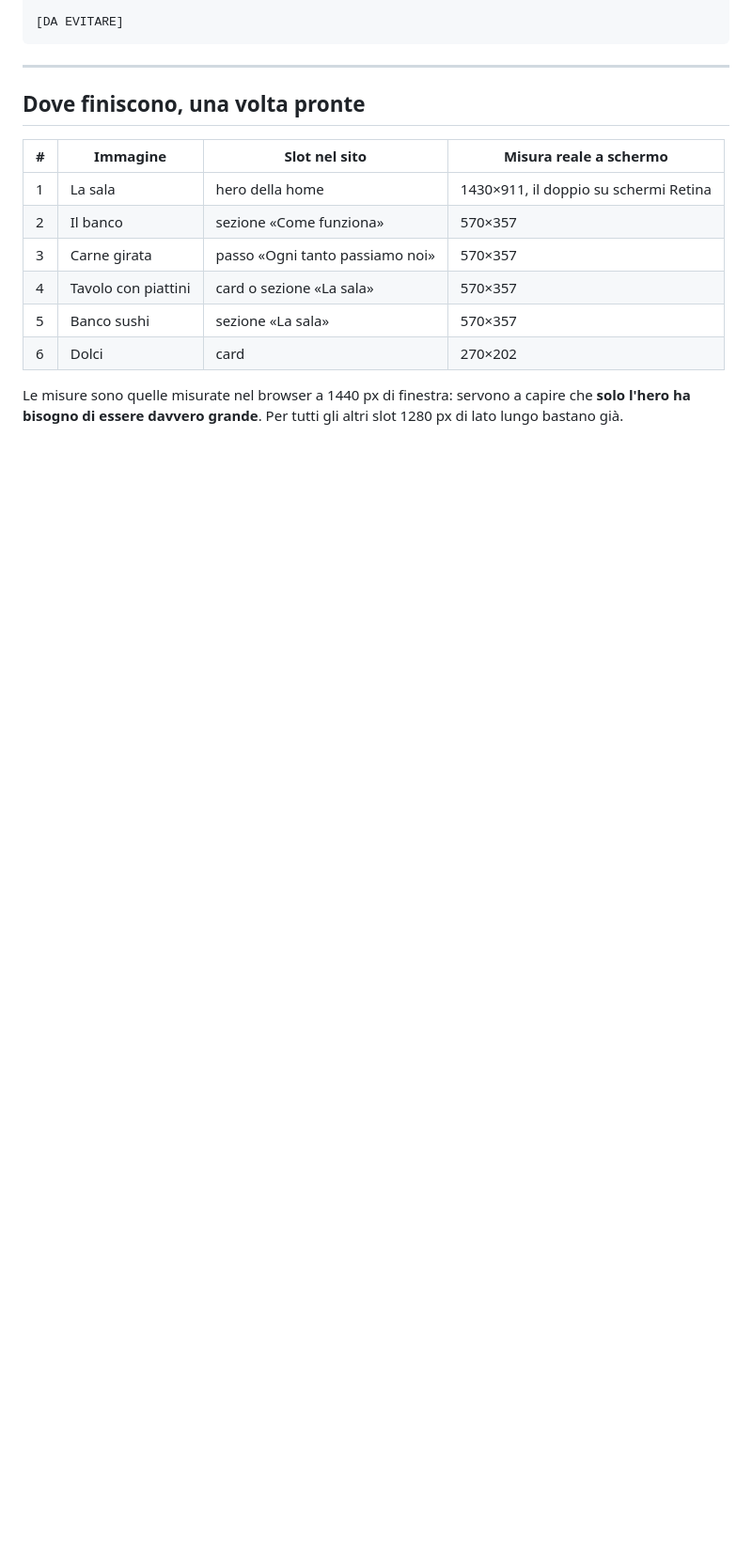
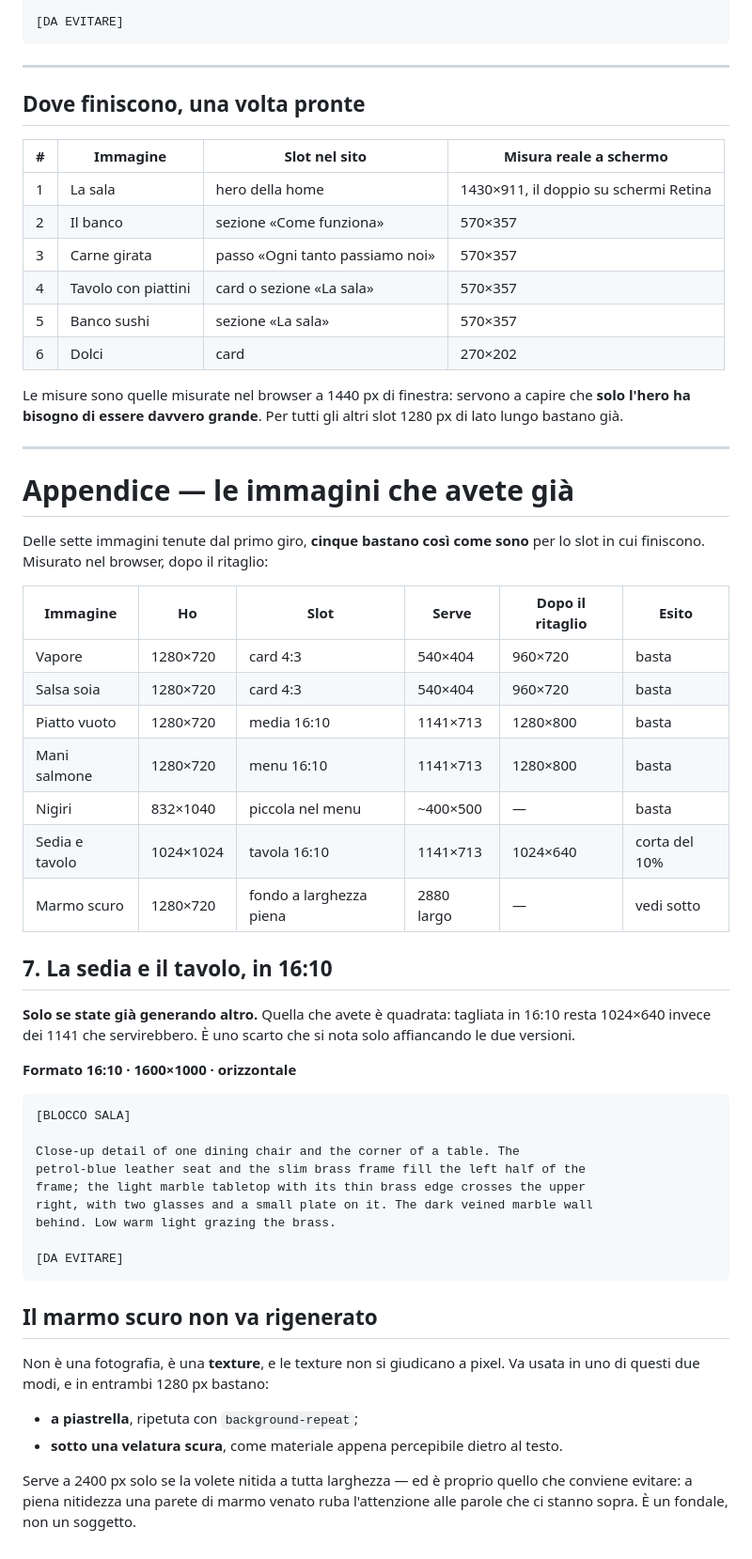
Before and after one commit to YouMei2/site-xsapori, a Markdown page: PROMPT-IMMAGINI.md, the part around the change. Shown at 94% size. Drawn GitHub-style; blank space fills up the shorter version.

Commit message:
Aggiunta l'appendice: quali immagini gia' presenti NON vanno rigenerate
Cinque delle sette immagini tenute bastano cosi' come sono per lo slot in
cui finiscono: la tabella riporta la misura che serve, quella che resta
dopo il ritaglio e l'esito. Serviva perche' nel primo giudizio avevo
messo la risoluzione come problema principale, mentre misurando risulta
scoperto solo l'hero.

I due casi limite non sono difetti:
- la sedia e' quadrata, quindi in 16:10 resta corta del 10%. Prompt
  aggiunto, ma vale la pena solo se si sta gia' generando altro.
- il marmo e' una texture, non una foto: va ripetuta a piastrella o
  tenuta sotto una velatura, e in entrambi i casi 1280px bastano. A
  piena nitidezza ruberebbe l'attenzione al testo che ci sta sopra.

Co-Authored-By: Claude Opus 5 <noreply@anthropic.com>

````diff
--- a/PROMPT-IMMAGINI.md
+++ b/PROMPT-IMMAGINI.md
@@ -191,3 +191,54 @@ quantities, plates being refilled.
 Le misure sono quelle misurate nel browser a 1440 px di finestra: servono a
 capire che **solo l'hero ha bisogno di essere davvero grande**. Per tutti gli
 altri slot 1280 px di lato lungo bastano già.
+
+---
+
+# Appendice — le immagini che avete già
+
+Delle sette immagini tenute dal primo giro, **cinque bastano così come
+sono** per lo slot in cui finiscono. Misurato nel browser, dopo il ritaglio:
+
+| Immagine | Ho | Slot | Serve | Dopo il ritaglio | Esito |
+|---|---|---|---|---|---|
+| Vapore | 1280×720 | card 4:3 | 540×404 | 960×720 | basta |
+| Salsa soia | 1280×720 | card 4:3 | 540×404 | 960×720 | basta |
+| Piatto vuoto | 1280×720 | media 16:10 | 1141×713 | 1280×800 | basta |
+| Mani salmone | 1280×720 | menu 16:10 | 1141×713 | 1280×800 | basta |
+| Nigiri | 832×1040 | piccola nel menu | ~400×500 | — | basta |
+| Sedia e tavolo | 1024×1024 | tavola 16:10 | 1141×713 | 1024×640 | corta del 10% |
+| Marmo scuro | 1280×720 | fondo a larghezza piena | 2880 largo | — | vedi sotto |
+
+## 7. La sedia e il tavolo, in 16:10
+
+**Solo se state già generando altro.** Quella che avete è quadrata: tagliata
+in 16:10 resta 1024×640 invece dei 1141 che servirebbero. È uno scarto che
+si nota solo affiancando le due versioni.
+
+**Formato 16:10 · 1600×1000 · orizzontale**
+
+```
+[BLOCCO SALA]
+
+Close-up detail of one dining chair and the corner of a table. The
+petrol-blue leather seat and the slim brass frame fill the left half of the
+frame; the light marble tabletop with its thin brass edge crosses the upper
+right, with two glasses and a small plate on it. The dark veined marble wall
+behind. Low warm light grazing the brass.
+
+[DA EVITARE]
+```
+
+## Il marmo scuro non va rigenerato
+
+Non è una fotografia, è una **texture**, e le texture non si giudicano a
+pixel. Va usata in uno di questi due modi, e in entrambi 1280 px bastano:
+
+- **a piastrella**, ripetuta con `background-repeat`;
+- **sotto una velatura scura**, come materiale appena percepibile dietro al
+  testo.
+
+Serve a 2400 px solo se la volete nitida a tutta larghezza — ed è proprio
+quello che conviene evitare: a piena nitidezza una parete di marmo venato
+ruba l'attenzione alle parole che ci stanno sopra. È un fondale, non un
+soggetto.
````
